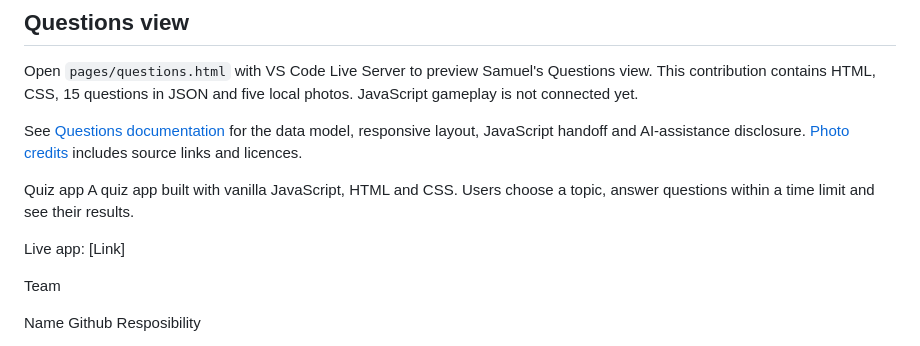
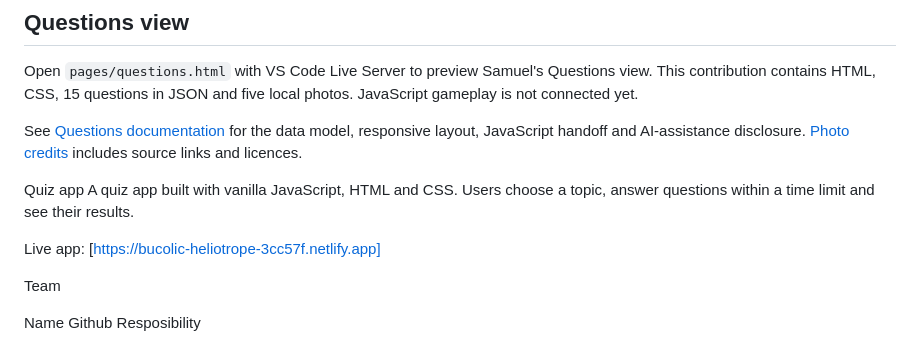
Before and after one commit to abdul060/Quiz-app, a Markdown page: README.md, the part around the change. Rendered like a GitHub page.

Commit message:
link on readme

```diff
--- a/README.md
+++ b/README.md
@@ -10,7 +10,7 @@ See [Questions documentation](docs/questions.md) for the data model, responsive
 Quiz app
 A quiz app built with vanilla JavaScript, HTML and CSS. Users choose a topic, answer questions within a time limit and see their results.
 
-Live app: [Link]
+Live app: [https://bucolic-heliotrope-3cc57f.netlify.app]
 
 Team
 
```
